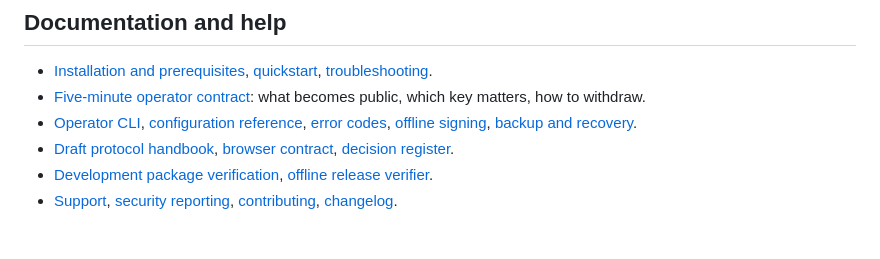
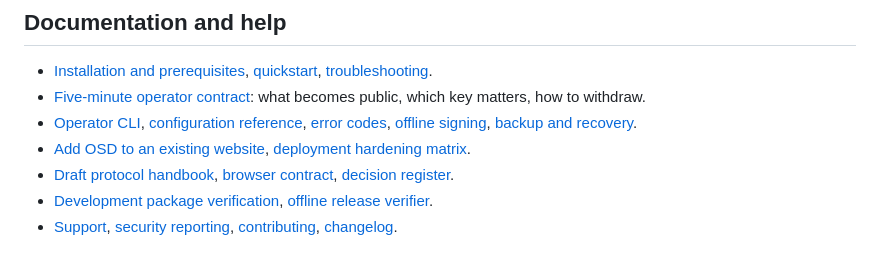
Before and after one commit to ShawnJeromeMcCray/Onion-Service-Discovery, a Markdown page: README.md, the part around the change. Drawn GitHub-style.

```diff
--- a/README.md
+++ b/README.md
@@ -112,6 +112,7 @@ No test count is an independent security audit or production approval.
 - [Installation and prerequisites](docs/getting-started/installation.md), [quickstart](docs/getting-started/quickstart.md), [troubleshooting](docs/getting-started/troubleshooting.md).
 - [Five-minute operator contract](docs/operations/operator-contract.md): what becomes public, which key matters, how to withdraw.
 - [Operator CLI](docs/operations/cli.md), [configuration reference](docs/operations/configuration.md), [error codes](docs/operations/error-codes.md), [offline signing](docs/signing/offline.md), [backup and recovery](docs/operations/deployment-and-recovery.md).
+- [Add OSD to an existing website](docs/operations/existing-website.md), [deployment hardening matrix](docs/operations/hardening-matrix.md).
 - [Draft protocol handbook](docs/protocol/handbook.md), [browser contract](docs/browser/client-contract.md), [decision register](docs/governance/decision-register.md).
 - [Development package verification](docs/operations/release-candidate.md), [offline release verifier](release-tools/README.md).
 - [Support](SUPPORT.md), [security reporting](SECURITY.md), [contributing](CONTRIBUTING.md), [changelog](CHANGELOG.md).
```
Also changed, not shown: docs/operations/deployment-and-recovery.md (+2 -1 lines), docs/operations/hardening-matrix.md (added, +95 -0 lines).
